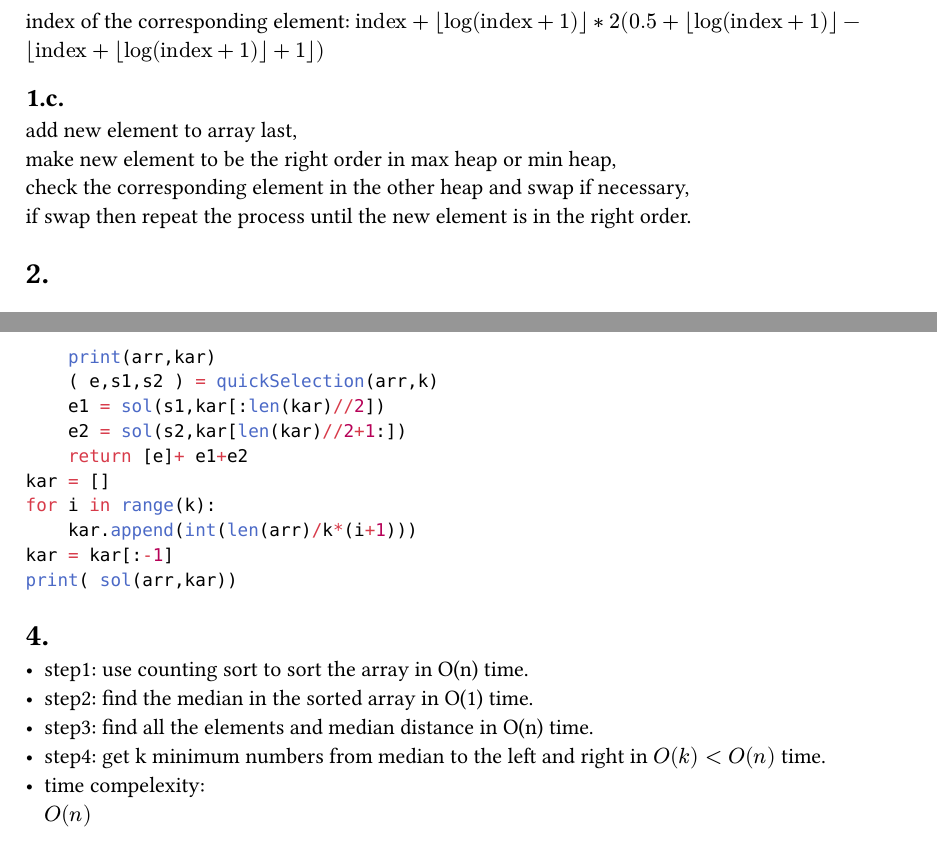
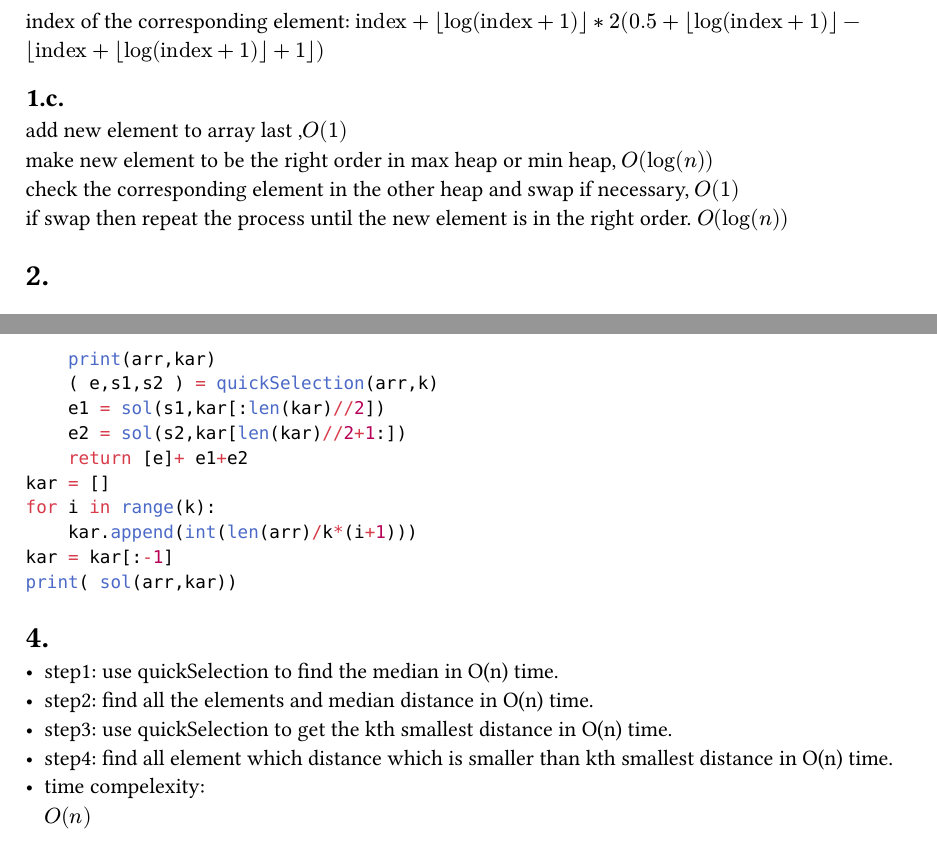
Before and after one commit to nonorze-VOXX/NTUT_collection, a Typst document (hw4.typ): two parts of pages 1 and 2 of 2, joined at a grey line, cut so that both start at the same text. The pictures show the PDF file hw4.pdf that the author committed with the source.

Commit message:
fix by suggest

```diff
--- a/hw4.typ
+++ b/hw4.typ
@@ -13,10 +13,11 @@ $ "index"+floor(log(text("index")+1))*
 2( 0.5+floor(log(text("index")+1))- floor(text("index")+floor(log(text("index")+1))+1))$
 
 ==
-add new element to array last,\
-make new element to be the right order in max heap or min heap,\
-check the corresponding element in the other heap and swap if necessary,\
-if swap then repeat the process until the new element is in the right order.
+add new element to array last ,$O(1)$\
+make new element to be the right order in max heap or min heap, $O(log(n))$\
+check the corresponding element in the other heap and swap if necessary, $O(1)$\
+if swap then repeat the process until the new element is in the right order. $O(log(n))$
+
 
 =
 ==
@@ -77,13 +78,13 @@ print( sol(arr,kar))
 =
 
 - step1:
-  use counting sort to sort the array in O(n) time.\
+  use quickSelection to find the median in O(n) time.
 - step2:
-  find the median in the sorted array in O(1) time.
+  find all the elements and median distance in O(n) time.
 - step3:
-  find all the elements and median distance in O(n) time.
+  use quickSelection to get the kth smallest distance in O(n) time.
 - step4:
-  get k minimum numbers from median to the left and right in $O(k)<O(n)$ time.
+  find all element which distance which is smaller than kth smallest distance in O(n) time.
 - time compelexity:\
   $O(n)$
 
```
Also changed, not shown: hw4.pdf.
